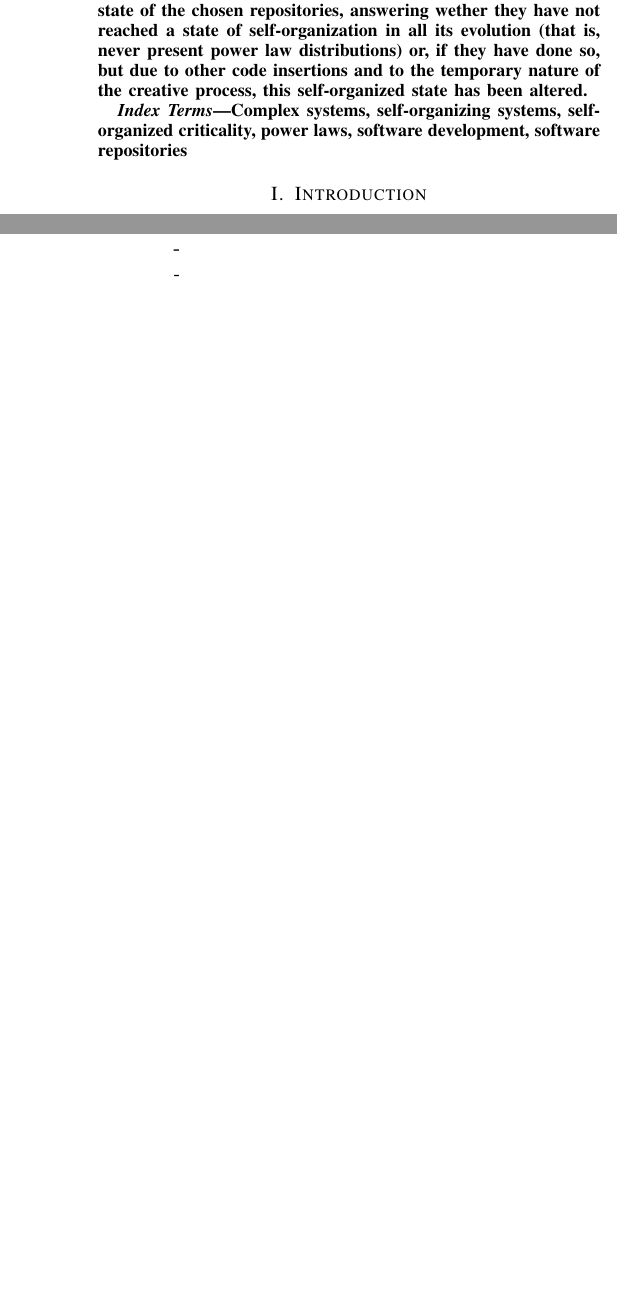
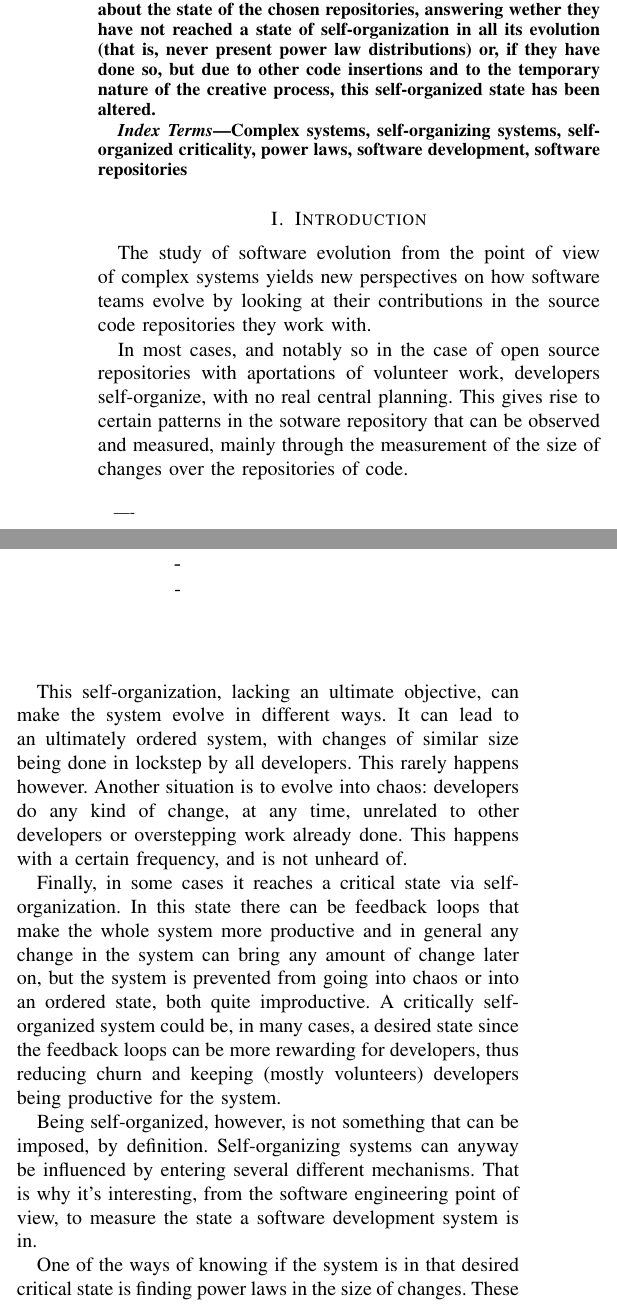
Before and after one commit to geneura-papers/2019-ICSME-Repos-Phase-Change, a LaTeX paper (evolution-repos-ICSME19.tex): two parts of the columns of page 1 of 8 before the commit and two parts of the columns of page 1 of 9 after it, joined at a grey line, cut so that both start at the same text, the shorter picture padded with empty space. Compiled offline with pdfLaTeX.

Commit message:
Adds intro

```diff
--- a/evolution-repos-ICSME19.tex
+++ b/evolution-repos-ICSME19.tex
@@ -78,3 +75,41 @@
 %%%%%%%%%%%%%%%%%%%%%%%%%%%%%%% INTRODUCTION %%%%%%%%%%%%%%%%%%%%%%%%%%%%%%%
 \section{Introduction}\label{introduction}
 
+The study of software evolution from the point of view of complex
+systems yields new perspectives on how software teams evolve by
+looking at their contributions in the source code repositories they
+work with.
+
+In most cases, and notably so in the case of open source repositories
+with aportations of volunteer work, developers self-organize, with no
+real central planning. This gives rise to certain patterns in the
+sotware repository that can be observed and measured, mainly through
+the measurement of the size of changes over the repositories of code.
+
+This self-organization, lacking an ultimate objective, can make the
+system evolve in different ways. It can lead to an ultimately ordered
+system, with changes of similar size being done in lockstep by all
+developers. This rarely happens however. Another situation is to
+evolve into chaos: developers do any kind of change, at any time,
+unrelated to other developers or overstepping work already done. This
+happens with a certain frequency, and is not unheard of.
+
+Finally, in some cases it reaches a critical state via
+self-organization. In this state there can be feedback loops that make
+the whole system more productive and in general any change in the
+system can bring any amount of change later on, but the system is
+prevented from going into chaos or into an ordered state, both quite
+improductive. A critically self-organized system could be, in many
+cases, a desired state since the feedback loops can be more rewarding
+for developers, thus reducing churn and keeping (mostly volunteers)
+developers being productive for the system.
+
+Being self-organized, however, is not something that can be imposed,
+by definition. Self-organizing systems can anyway be influenced by
+entering several different mechanisms. That is why it's interesting,
+from the software engineering point of view, to measure the state a
+software development system is in.
+
+One of the ways of knowing if the system is in that desired critical
+state is finding power laws in the size of changes. These power laws,
+however, are more elusive that were discovered at first sight, with
@@ -80,0 +120,10 @@
+The main objective of this paper is to establish whether a set of
+chosen repositories follow a power law or, in precise statiscal terms,
+if their distribution of sizes is best described by a power law (as
+compared with other statistical distributions), and if they do, in what moment
+in time they started to follow it.
+
+In order to do so, we follow the discrete step of commits as a
+timeline, working with the number of lines changed in every commit. In
+order to check the temporal evolution, we divide the commit timeline
+in five parts, and check our hypotheses for every one of them. This
@@ -81,3 +134,4 @@
 
 % --------------------------------------------------------
 
+The rest of the papers is organized as follows: next section presents
```
Also changed, not shown: evolution-repos-ICSME19.tex (19 more changed lines).
